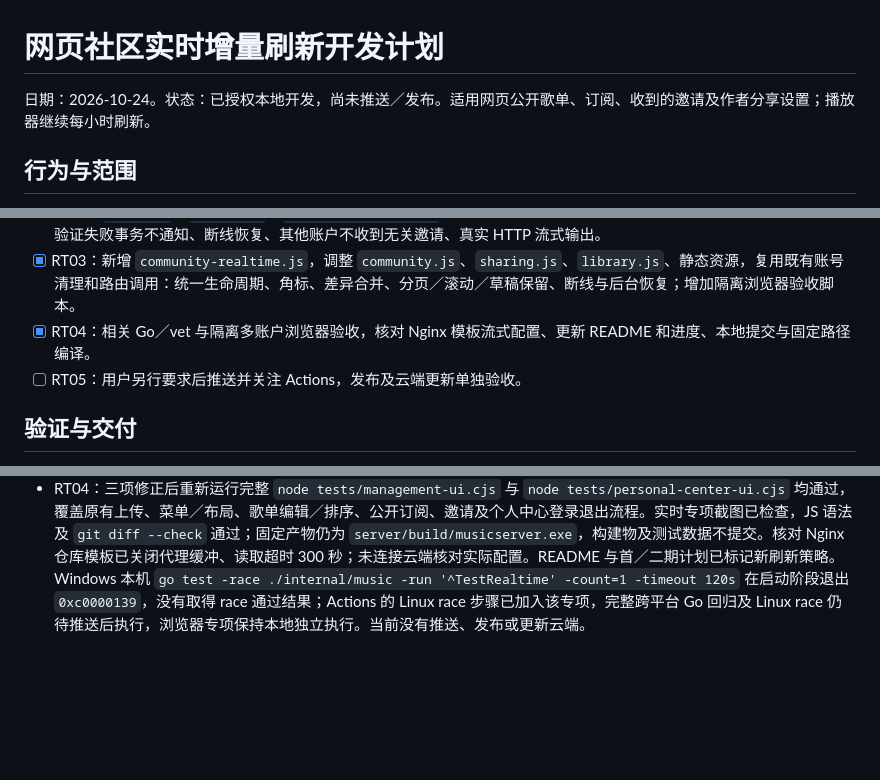
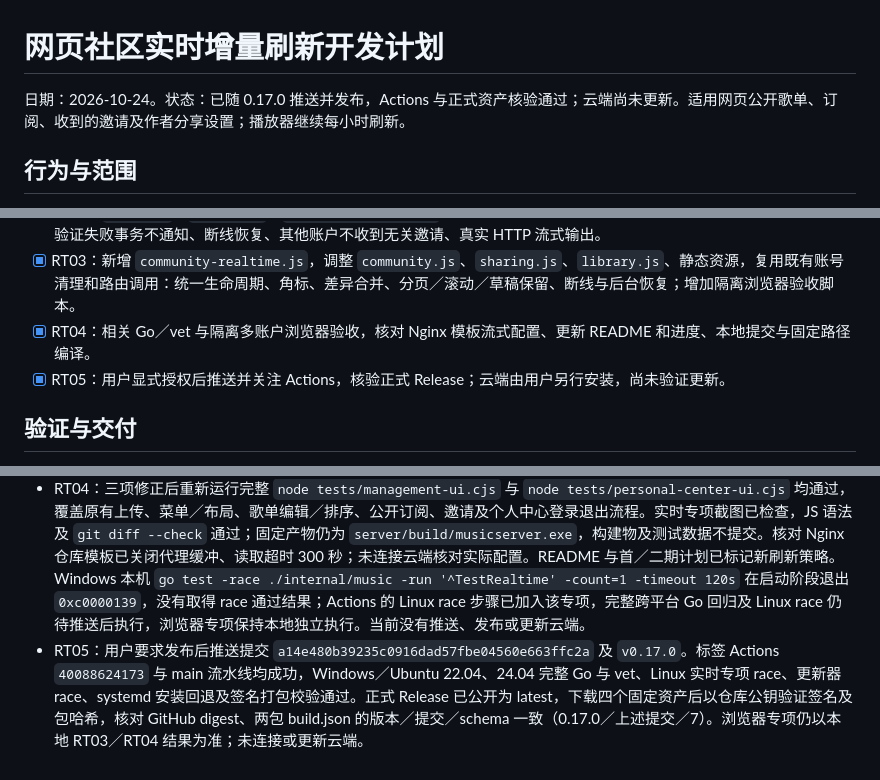
Before and after one commit to ShenYunyao1/MusicServer, a Markdown page: Docs/网页社区实时增量刷新开发计划.md, 3 parts joined by grey strips. Drawn GitHub-style; blank space fills up the shorter version.

```diff
--- a/Docs/网页社区实时增量刷新开发计划.md
+++ b/Docs/网页社区实时增量刷新开发计划.md
@@ -1,6 +1,6 @@
 # 网页社区实时增量刷新开发计划
 
-日期：2026-10-24。状态：已授权本地开发，尚未推送／发布。适用网页公开歌单、订阅、收到的邀请及作者分享设置；播放器继续每小时刷新。
+日期：2026-10-24。状态：已随 0.17.0 推送并发布，Actions 与正式资产核验通过；云端尚未更新。适用网页公开歌单、订阅、收到的邀请及作者分享设置；播放器继续每小时刷新。
 
 ## 行为与范围
 
@@ -25,7 +25,7 @@ SSE 发送“视图已变化”通知，业务数据由 `POST /api/v2/community/
 - [x] RT02：`store.go`、`sqlite.go`、`community_events.go`：提交后通知、SSE、心跳／会话复核、连接限制与退出清理。验证失败事务不通知、断线恢复、其他账户不收到无关邀请、真实 HTTP 流式输出。
 - [x] RT03：新增 `community-realtime.js`，调整 `community.js`、`sharing.js`、`library.js`、静态资源，复用既有账号清理和路由调用：统一生命周期、角标、差异合并、分页／滚动／草稿保留、断线与后台恢复；增加隔离浏览器验收脚本。
 - [x] RT04：相关 Go／vet 与隔离多账户浏览器验收，核对 Nginx 模板流式配置、更新 README 和进度、本地提交与固定路径编译。
-- [ ] RT05：用户另行要求后推送并关注 Actions，发布及云端更新单独验收。
+- [x] RT05：用户显式授权后推送并关注 Actions，核验正式 Release；云端由用户另行安装，尚未验证更新。
 
 ## 验证与交付
 
@@ -42,3 +42,4 @@ SSE 发送“视图已变化”通知，业务数据由 `POST /api/v2/community/
 - RT02：先以真实 HTTP SSE 请求复现 404。`go test ./internal/music -run '^TestRealtime|^TestProfile|^TestSharingHTTP' -count=1 -timeout 90s` 和 `go vet ./internal/music` 通过；真实网络验证首帧即时 flush、无关私人操作不通知、新邀请通知、撤销登录终止及心跳不更新活动；另外验证只读／回滚事务不发信号、提交后唤醒、每账户 8／全站 128 条连接上限及 Key 拒绝。150ms 合并通知，15 秒心跳，单次发送最多等待 5 秒后清除 deadline。同步响应在释放缓存锁后写入，慢客户端不占全局缓存锁。尚未接入网页或触发 CI。
 - RT03：先在隔离多账户浏览器复现旧版等待新邀请超时，再接入实时模块。`MUSIC_SERVER_TEST_REALTIME_ONLY=1 node tests/management-ui.cjs` 通过：邀请和角标、作者确认状态及输入保留、取消／重新订阅、订阅曲目元数据、撤回失效、公开项新增／改名且保留无变化节点、转私有／恢复、断网补取、隐藏页停连／回前台补取、禁用 EventSource 后降级和退出清理。复核的三个问题均先复现再修正：订阅下架／缺失曲目信息遮蔽、仅订阅变化或合并后空增量时邀请按钮与状态校正、详情更新后的搜索焦点与选区保留。新增公开分页／搜索进出及 64 条游标淘汰测试，`go test ./internal/music -run '^TestRealtime|^TestCommunityCatalog|^TestSharingHTTP' -count=1 -timeout 90s` 和 `go vet ./internal/music` 通过。独立复核确认以上三项修复，无需修改账号或导航脚本。
 - RT04：三项修正后重新运行完整 `node tests/management-ui.cjs` 与 `node tests/personal-center-ui.cjs` 均通过，覆盖原有上传、菜单／布局、歌单编辑／排序、公开订阅、邀请及个人中心登录退出流程。实时专项截图已检查，JS 语法及 `git diff --check` 通过；固定产物仍为 `server/build/musicserver.exe`，构建物及测试数据不提交。核对 Nginx 仓库模板已关闭代理缓冲、读取超时 300 秒；未连接云端核对实际配置。README 与首／二期计划已标记新刷新策略。Windows 本机 `go test -race ./internal/music -run '^TestRealtime' -count=1 -timeout 120s` 在启动阶段退出 `0xc0000139`，没有取得 race 通过结果；Actions 的 Linux race 步骤已加入该专项，完整跨平台 Go 回归及 Linux race 仍待推送后执行，浏览器专项保持本地独立执行。当前没有推送、发布或更新云端。
+- RT05：用户要求发布后推送提交 `a14e480b39235c0916dad57fbe04560e663ffc2a` 及 `v0.17.0`。标签 Actions `40088624173` 与 main 流水线均成功，Windows／Ubuntu 22.04、24.04 完整 Go 与 vet、Linux 实时专项 race、更新器 race、systemd 安装回退及签名打包校验通过。正式 Release 已公开为 latest，下载四个固定资产后以仓库公钥验证签名及包哈希，核对 GitHub digest、两包 build.json 的版本／提交／schema 一致（0.17.0／上述提交／7）。浏览器专项仍以本地 RT03／RT04 结果为准；未连接或更新云端。
```
Also changed, not shown: Docs/个人中心与账户资料开发计划.md (+4 -2 lines), Docs/开发提交与版本发布流程.md (+1 -0 lines).
